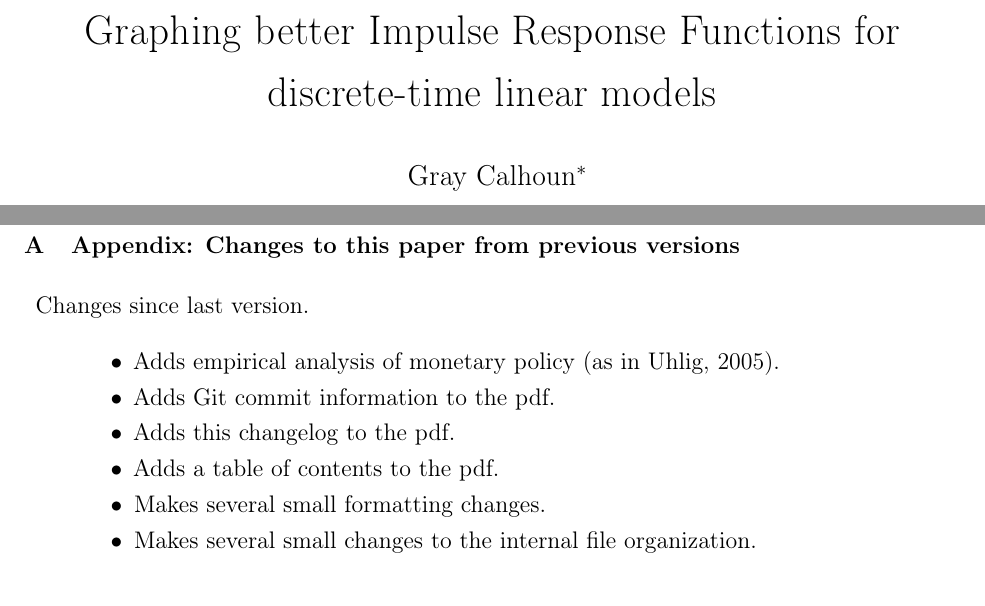
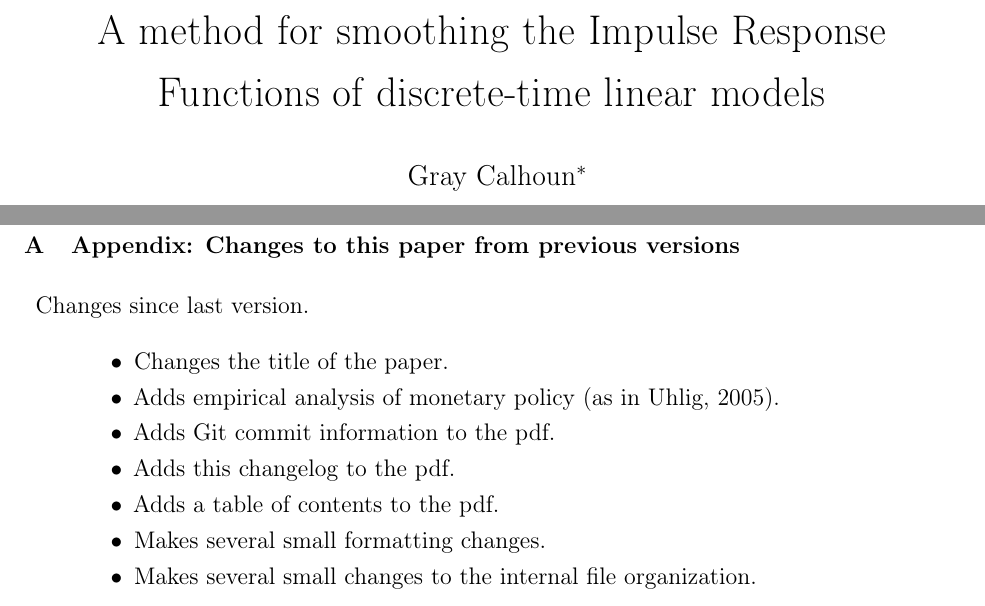
Before and after one commit to grayclhn/smooth_irf, a LaTeX paper (smoothirf.tex, which reads CHANGELOG.tex): two parts of pages 1 and 22 of 22, joined at a grey line, cut at the place of the change. Compiled offline with pdfLaTeX; a LaTeX package or settings file that is missing is left out.

Commit message:
Change paper title

```diff
--- a/CHANGELOG.tex
+++ b/CHANGELOG.tex
@@ -1,6 +1,7 @@
 \begin{description}
 \item{Changes since last version.}
   \begin{itemize}[noitemsep]
+  \item Changes the title of the paper.
   \item Adds empirical analysis of monetary policy (as in Uhlig, 2005).
   \item Adds Git commit information to the pdf.
   \item Adds this changelog to the pdf.
--- a/smoothirf.tex
+++ b/smoothirf.tex
@@ -1,7 +1,7 @@
 \documentclass[12pt,fleqn]{article}
 
-\title{Graphing better Impulse Response Functions for discrete-time
-  linear models}
+\title{A method for smoothing the Impulse Response Functions of
+  discrete-time linear models}
 
 \author{Gray Calhoun\thanks{%
     Economics Department, Iowa State University;%
```
